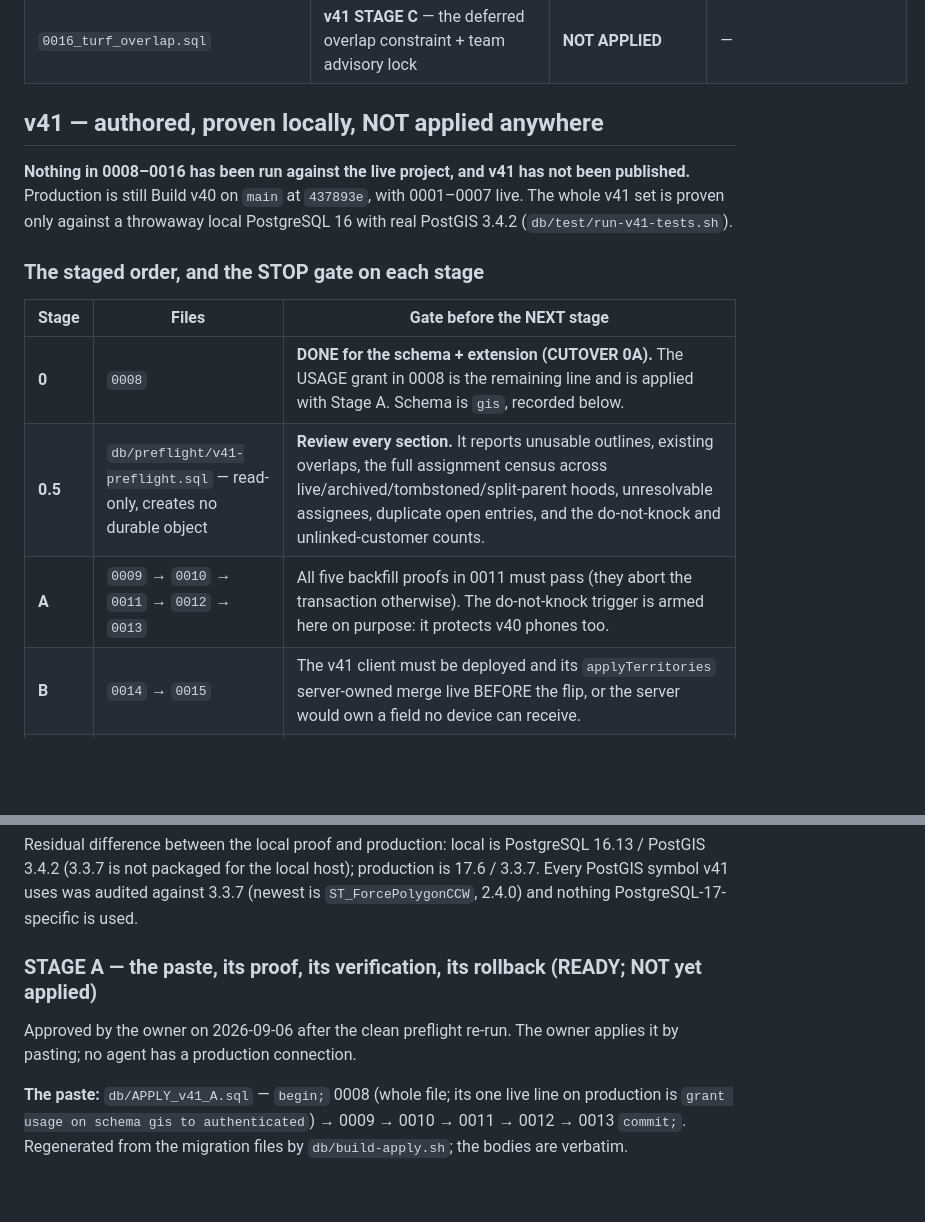
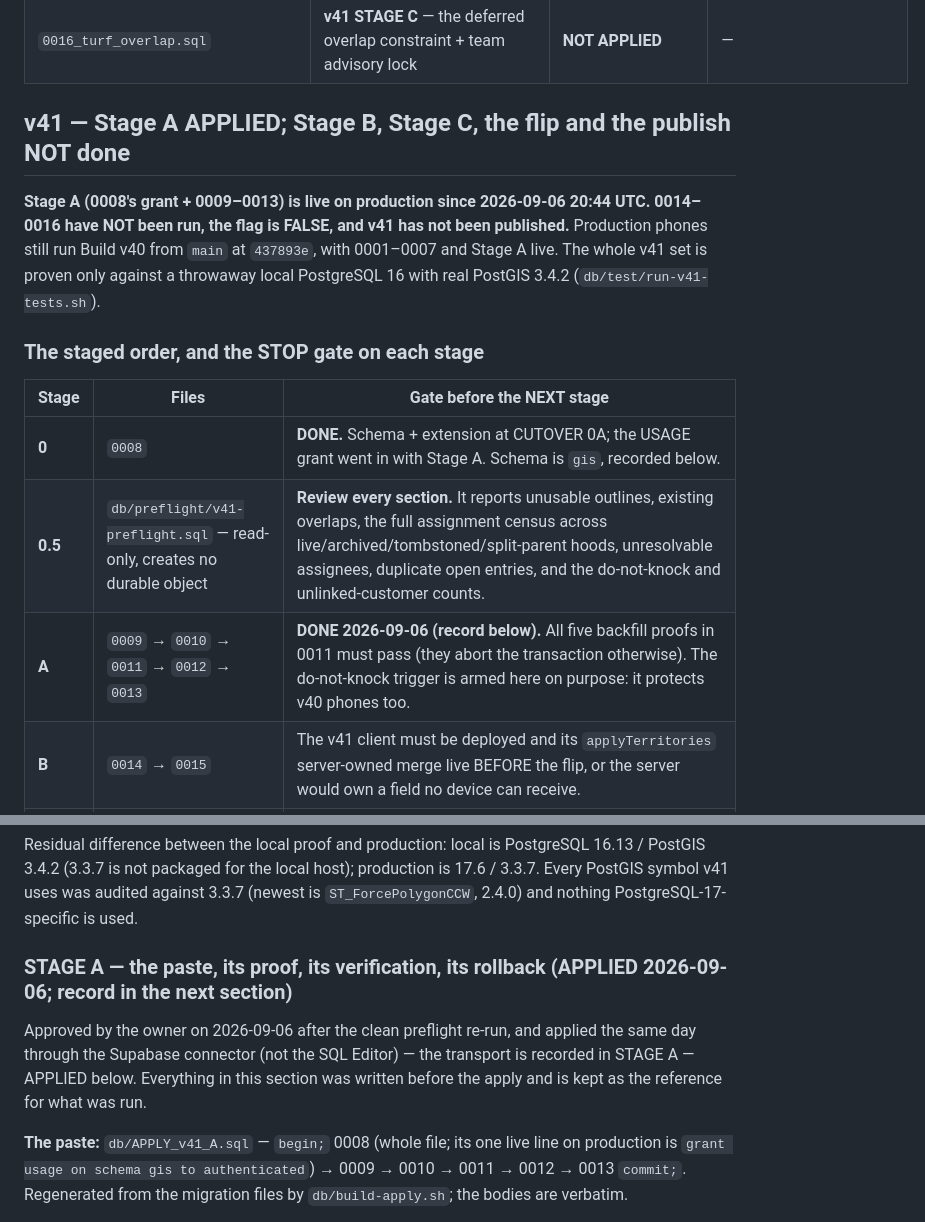
Before and after one commit to ceojohnmartin/business-vault, a Markdown page: rally/db/APPLIED.md, 2 parts joined by grey strips. GitHub-like rendering; blank space fills up the shorter version.

```diff
--- a/rally/db/APPLIED.md
+++ b/rally/db/APPLIED.md
@@ -31,20 +31,21 @@ Fill these in yourself after running each verification query.
 | `0015_smart_split_v41.sql` | **v41 STAGE B** — the certified 0005 body is RENAMED to `smart_split_territory_core` (no client may execute it); BOTH public names run the wrapper that strips client-planted assignments from the children and derives the inheritance server-side | **NOT APPLIED** | — |
 | `0016_turf_overlap.sql` | **v41 STAGE C** — the deferred overlap constraint + team advisory lock | **NOT APPLIED** | — |
 
-## v41 — authored, proven locally, NOT applied anywhere
+## v41 — Stage A APPLIED; Stage B, Stage C, the flip and the publish NOT done
 
-**Nothing in 0008–0016 has been run against the live project, and v41 has not
-been published.** Production is still Build v40 on `main` at `437893e`, with
-0001–0007 live. The whole v41 set is proven only against a throwaway local
+**Stage A (0008's grant + 0009–0013) is live on production since 2026-09-06
+20:44 UTC. 0014–0016 have NOT been run, the flag is FALSE, and v41 has not
+been published.** Production phones still run Build v40 from `main` at
+`437893e`, with 0001–0007 and Stage A live. The whole v41 set is proven only against a throwaway local
 PostgreSQL 16 with real PostGIS 3.4.2 (`db/test/run-v41-tests.sh`).
 
 ### The staged order, and the STOP gate on each stage
 
 | Stage | Files | Gate before the NEXT stage |
 |---|---|---|
-| **0** | `0008` | **DONE for the schema + extension (CUTOVER 0A).** The USAGE grant in 0008 is the remaining line and is applied with Stage A. Schema is `gis`, recorded below. |
+| **0** | `0008` | **DONE.** Schema + extension at CUTOVER 0A; the USAGE grant went in with Stage A. Schema is `gis`, recorded below. |
 | **0.5** | `db/preflight/v41-preflight.sql` — read-only, creates no durable object | **Review every section.** It reports unusable outlines, existing overlaps, the full assignment census across live/archived/tombstoned/split-parent hoods, unresolvable assignees, duplicate open entries, and the do-not-knock and unlinked-customer counts. |
-| **A** | `0009` → `0010` → `0011` → `0012` → `0013` | All five backfill proofs in 0011 must pass (they abort the transaction otherwise). The do-not-knock trigger is armed here on purpose: it protects v40 phones too. |
+| **A** | `0009` → `0010` → `0011` → `0012` → `0013` | **DONE 2026-09-06 (record below).** All five backfill proofs in 0011 must pass (they abort the transaction otherwise). The do-not-knock trigger is armed here on purpose: it protects v40 phones too. |
 | **B** | `0014` → `0015` | The v41 client must be deployed and its `applyTerritories` server-owned merge live BEFORE the flip, or the server would own a field no device can receive. |
 | **C** | `0016`, then — **separately** — the flip | 0016 refuses to arm while any live hood has an unusable outline. The flip is not a file: it is one reviewed statement, `update public.rally_config set assignment_server_authoritative = true;`. It is also GATED: `rally_config_guard` refuses it while any live hood still names a current assignee who is no rep on their team, because that hood would read as unassigned the moment clients trust the server's ledger. |
 
@@ -74,10 +75,13 @@ production is 17.6 / 3.3.7. Every PostGIS symbol v41 uses was audited against
 3.3.7 (newest is `ST_ForcePolygonCCW`, 2.4.0) and nothing PostgreSQL-17-
 specific is used.
 
-### STAGE A — the paste, its proof, its verification, its rollback (READY; NOT yet applied)
+### STAGE A — the paste, its proof, its verification, its rollback (APPLIED 2026-09-06; record in the next section)
 
-Approved by the owner on 2026-09-06 after the clean preflight re-run. The
-owner applies it by pasting; no agent has a production connection.
+Approved by the owner on 2026-09-06 after the clean preflight re-run, and
+applied the same day through the Supabase connector (not the SQL Editor) —
+the transport is recorded in STAGE A — APPLIED below. Everything in this
+section was written before the apply and is kept as the reference for what
+was run.
 
 **The paste:** `db/APPLY_v41_A.sql` — `begin;` 0008 (whole file; its one
 live line on production is `grant usage on schema gis to authenticated`)
```
Also changed, not shown: other parts of rally/db/APPLIED.md (+75 -6 lines).
